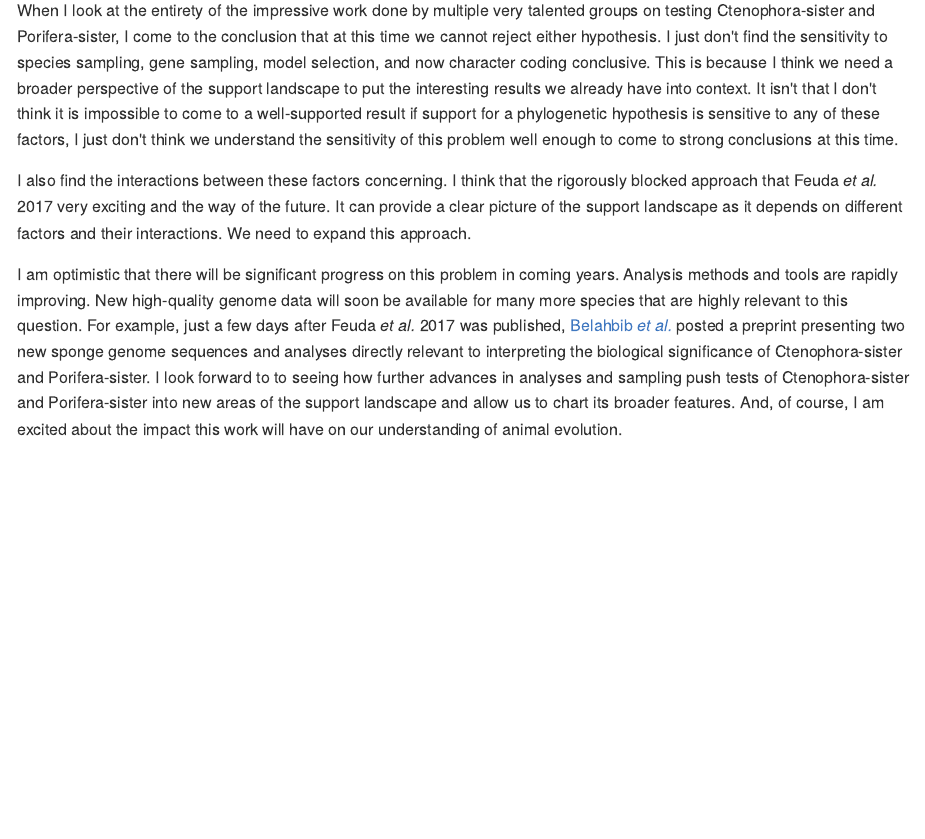
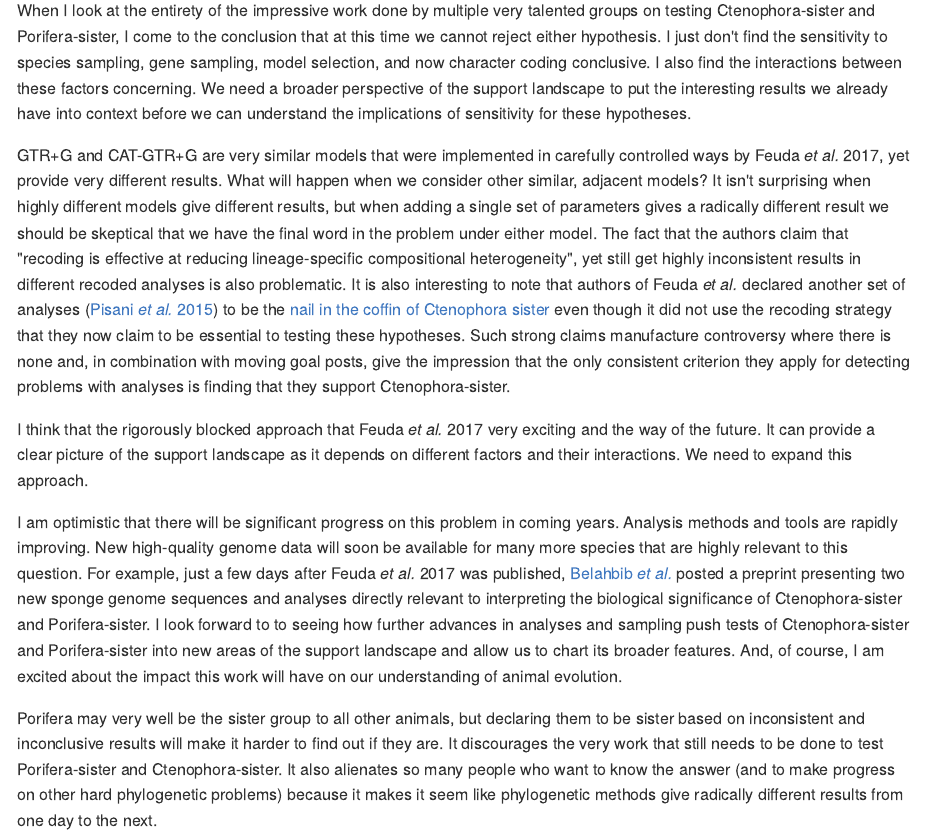
Before and after one commit to caseywdunn/feuda_2017, an R Markdown document (readme.rmd): the page in a window 1100 px wide, from 7970 px down. The pictures show the output file readme.md that the author committed with the source, drawn offline in the style of GitHub.

Commit message:
added to last section

```diff
--- a/readme.rmd
+++ b/readme.rmd
@@ -219,8 +219,12 @@ One of the most critical steps to take is to change the way we talk about the pr
 
 Overstating results has given the entirely wrong impression to the broader community of where the Ctenophora-sister and Porifera-sister hypotheses stand. It is not the case that different groups of investigators are doing the same thing and getting radically different results. They are looking at similar results that consistently show sensitivity to multiple factors, and drawing very different conclusions about the implications of that sensitivity.
 
-When I look at the entirety of the impressive work done by multiple very talented groups on testing Ctenophora-sister and Porifera-sister, I come to the conclusion that at this time we cannot reject either hypothesis. I just don't find the sensitivity to species sampling, gene sampling, model selection, and now character coding conclusive. This is because I think we need a broader perspective of the support landscape to put the interesting results we already have into context. It isn't that I don't think it is impossible to come to a well-supported result if support for a phylogenetic hypothesis is sensitive to any of these factors, I just don't think we understand the sensitivity of this problem well enough to come to strong conclusions at this time.
+When I look at the entirety of the impressive work done by multiple very talented groups on testing Ctenophora-sister and Porifera-sister, I come to the conclusion that at this time we cannot reject either hypothesis. I just don't find the sensitivity to species sampling, gene sampling, model selection, and now character coding conclusive. I also find the interactions between these factors concerning. We need a broader perspective of the support landscape to put the interesting results we already have into context before we can understand the implications of sensitivity for these hypotheses.
 
-I also find the interactions between these factors concerning. I think that the rigorously blocked approach that Feuda *et al.* 2017 very exciting and the way of the future. It can provide a clear picture of the support landscape as it depends on different factors and their interactions. We need to expand this approach.
+GTR+G and CAT-GTR+G are very similar models that were implemented in carefully controlled ways by Feuda *et al.* 2017, yet provide very different results. What will happen when we consider other similar, adjacent models? It isn't surprising when highly different models give different results, but when adding a single set of parameters gives a radically different result we should be skeptical that we have the final word in the problem under either model. The fact that the authors claim that "recoding is effective at reducing lineage-specific compositional heterogeneity", yet still get highly inconsistent results in different recoded analyses is also problematic. It is also interesting to note that authors of Feuda *et al.* declared another set of analyses ([Pisani *et al.* 2015](http://dx.doi.org/10.1073/pnas.1518127112)) to be the [nail in the coffin of Ctenophora sister](https://twitter.com/gwoerhe/status/671636958926499841) even though it did not use the recoding strategy that they now claim to be essential to testing these hypotheses. Such strong claims manufacture controversy where there is none and, in combination with moving goal posts, give the impression that the only consistent criterion they apply for detecting problems with analyses is finding that they support Ctenophora-sister.
+
+I think that the rigorously blocked approach that Feuda *et al.* 2017 very exciting and the way of the future. It can provide a clear picture of the support landscape as it depends on different factors and their interactions. We need to expand this approach.
 
 I am optimistic that there will be significant progress on this problem in coming years. Analysis methods and tools are rapidly improving. New high-quality genome data will soon be available for many more species that are highly relevant to this question. For example, just a few days after Feuda *et al.* 2017 was published, [Belahbib *et al.*](https://www.biorxiv.org/content/early/2017/12/04/228452) posted a preprint presenting two new sponge genome sequences and analyses directly relevant to interpreting the biological significance of Ctenophora-sister and Porifera-sister. I look forward to to seeing how further advances in analyses and sampling push tests of Ctenophora-sister and Porifera-sister into new areas of the support landscape and allow us to chart its broader features. And, of course, I am excited about the impact this work will have on our understanding of animal evolution.
+
+Porifera may very well be the sister group to all other animals, but declaring them to be sister based on inconsistent and inconclusive results will make it harder to find out if they are. It discourages the very work that still needs to be done to test Porifera-sister and Ctenophora-sister. It also alienates so many people who want to know the answer (and to make progress on other hard phylogenetic problems) because it makes it seem like phylogenetic methods give radically different results from one day to the next.
```
Also changed, not shown: readme.md.
